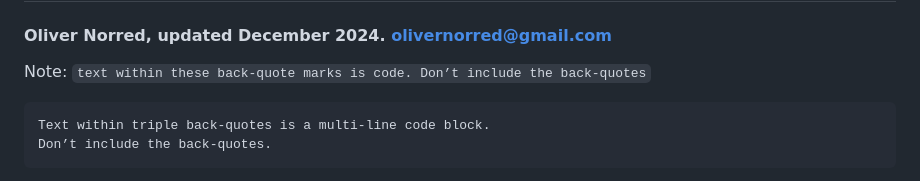
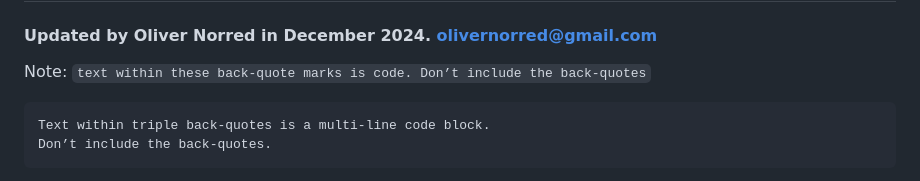
Before and after one commit to PacSciExhibits/BrainyBodies, a Markdown page: raspberry pi autostart.md, the part around the change. GitHub-like rendering.

````diff
--- a/raspberry pi autostart.md
+++ b/raspberry pi autostart.md
@@ -1,5 +1,5 @@
 # Auto-Running Python Scripts on Raspberry Pi, For Most Purposes Which Python on a Raspberry Pi Might Be Used at Pacific Science Center: A Guide
-#### Oliver Norred, updated December 2024. olivernorred@gmail.com
+#### Updated by Oliver Norred in December 2024. olivernorred@gmail.com
 
 Note: `text within these back-quote marks is code. Don’t include the back-quotes`
 ```
````
